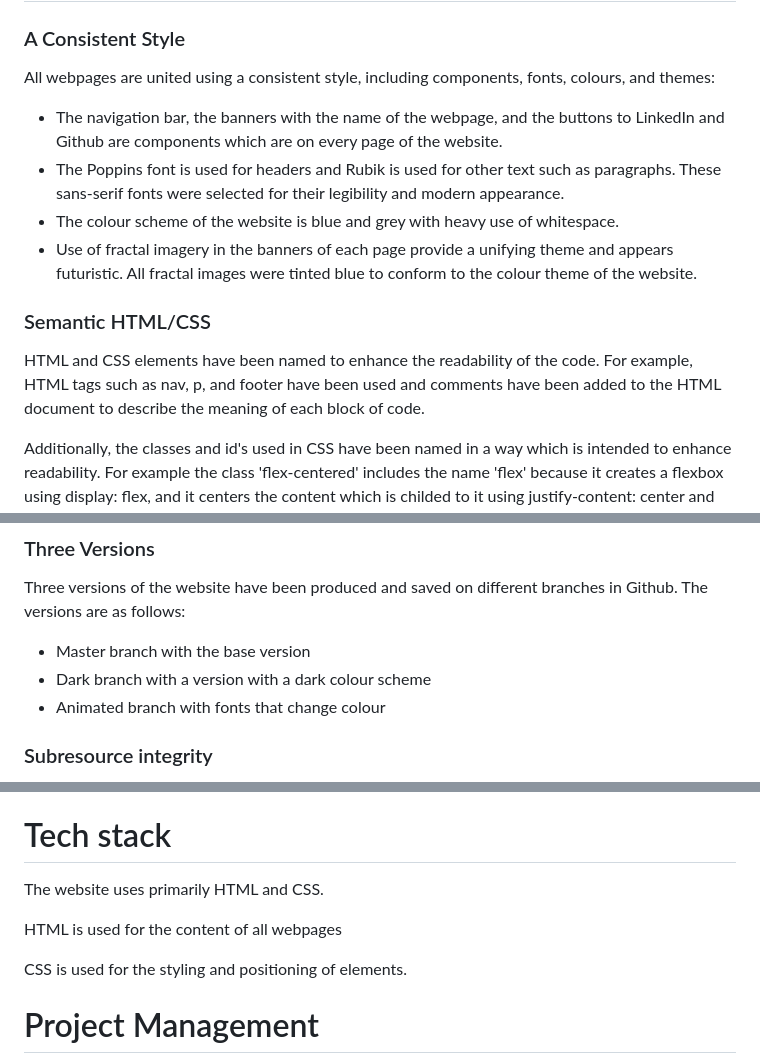
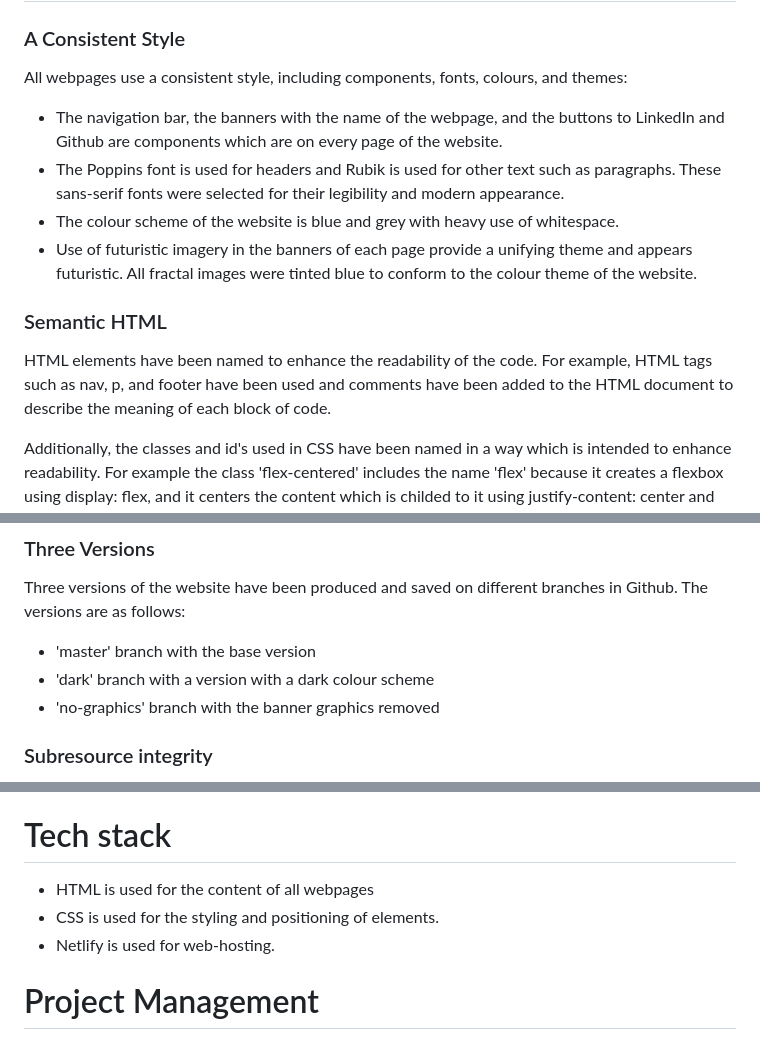
Before and after one commit to Mark-Ball/portfolio-site, a Markdown page: README.md, 3 parts joined by grey strips. Rendered like a GitHub page.

```diff
--- a/README.md
+++ b/README.md
@@ -14,16 +14,16 @@ As a developer, the website itself functions as an exhibition of software develo
 
 ### A Consistent Style
 
-All webpages are united using a consistent style, including components, fonts, colours, and themes:
+All webpages use a consistent style, including components, fonts, colours, and themes:
 
 - The navigation bar, the banners with the name of the webpage, and the buttons to LinkedIn and Github are components which are on every page of the website.
 - The Poppins font is used for headers and Rubik is used for other text such as paragraphs. These sans-serif fonts were selected for their legibility and modern appearance.
 - The colour scheme of the website is blue and grey with heavy use of whitespace.
-- Use of fractal imagery in the banners of each page provide a unifying theme and appears futuristic. All fractal images were tinted blue to conform to the colour theme of the website.
+- Use of futuristic imagery in the banners of each page provide a unifying theme and appears futuristic. All fractal images were tinted blue to conform to the colour theme of the website.
 
-### Semantic HTML/CSS
+### Semantic HTML
 
-HTML and CSS elements have been named to enhance the readability of the code. For example, HTML tags such as nav, p, and footer have been used and comments have been added to the HTML document to describe the meaning of each block of code.
+HTML elements have been named to enhance the readability of the code. For example, HTML tags such as nav, p, and footer have been used and comments have been added to the HTML document to describe the meaning of each block of code.
 
 Additionally, the classes and id's used in CSS have been named in a way which is intended to enhance readability. For example the class 'flex-centered' includes the name 'flex' because it creates a flexbox using display: flex, and it centers the content which is childed to it using justify-content: center and align-items: center.
 
@@ -57,9 +57,9 @@ Acessibility was checked using the Audit function built into the Google Chrome d
 
 Three versions of the website have been produced and saved on different branches in Github. The versions are as follows:
 
-- Master branch with the base version
-- Dark branch with a version with a dark colour scheme
-- Animated branch with fonts that change colour
+- 'master' branch with the base version
+- 'dark' branch with a version with a dark colour scheme
+- 'no-graphics' branch with the banner graphics removed
 
 ### Subresource integrity
 
@@ -86,11 +86,10 @@ The target audience for the website falls into two categories, which may overlap
 The website is intended as a showcase of my abilities as a software developer and designer. The most likely use of the website is to link alongside a traditional application for employment as evidence of ability. Additionally, employers or those leading other projects may chance upon the website and consider me for employment or inclusion in their projects.
 
 # Tech stack
-The website uses primarily HTML and CSS.
 
-HTML is used for the content of all webpages
-
-CSS is used for the styling and positioning of elements.
+- HTML is used for the content of all webpages
+- CSS is used for the styling and positioning of elements.
+- Netlify is used for web-hosting.
 
 # Project Management
 
```
Also changed, not shown: other parts of README.md (+2 -0 lines), src/images/email_logo.png (added), src/images/glitch_garden.jpg (added), 8 other files.
